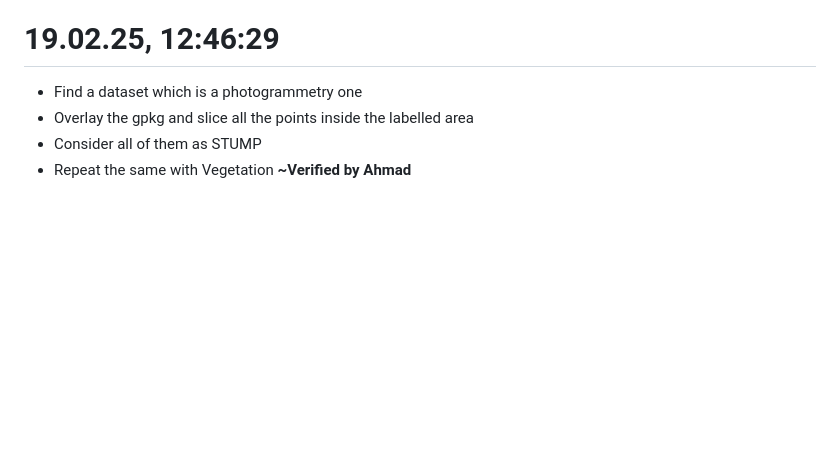
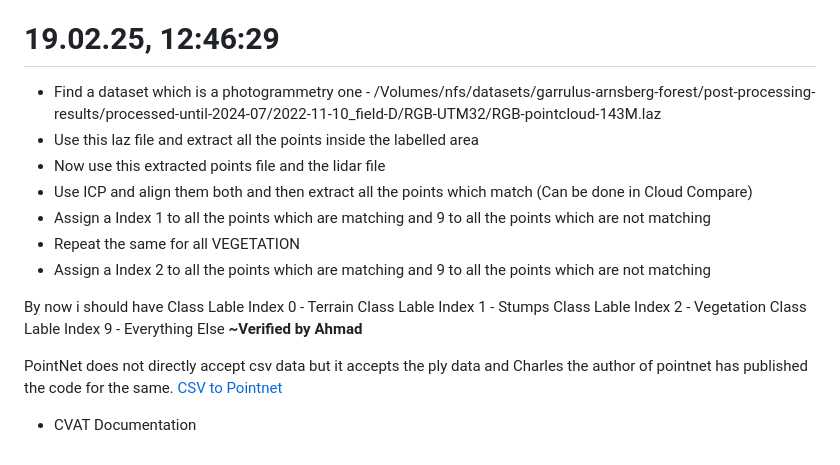
Before and after one commit to ItsShriks/RnD, a Markdown page: Essentials/TimeSheet.md, the part around the change. Drawn GitHub-style; blank space fills up the shorter version.

Commit message:
Methodology Cleared Down

```diff
--- a/Essentials/TimeSheet.md
+++ b/Essentials/TimeSheet.md
@@ -186,8 +186,23 @@ TO Read:
 
 # 19.02.25, 12:46:29
 
-- Find a dataset which is a photogrammetry one
-- Overlay the gpkg and slice all the points inside the labelled area
-- Consider all of them as STUMP
-- Repeat the same with Vegetation
+- Find a dataset which is a photogrammetry one - /Volumes/nfs/datasets/garrulus-arnsberg-forest/post-processing-results/processed-until-2024-07/2022-11-10_field-D/RGB-UTM32/RGB-pointcloud-143M.laz
+- Use this laz file and extract all the points inside the labelled area
+- Now use this extracted points file and the lidar file
+- Use ICP and align them both and then extract all the points which match (Can be done in Cloud Compare)
+- Assign a Index 1 to all the points which are matching and 9 to all the points which are not matching
+- Repeat the same for all VEGETATION
+- Assign a Index 2 to all the points which are matching and 9 to all the points which are not matching
+
+By now i should have
+Class Lable Index 0 - Terrain
+Class Lable Index 1 - Stumps
+Class Lable Index 2 - Vegetation
+Class Lable Index 9 - Everything Else
   **~Verified by Ahmad**
+
+
+PointNet does not directly accept csv data but it accepts the ply data and Charles the author of pointnet has published the code for the same.
+[CSV to Pointnet](https://github.com/charlesq34/3dmodel_feature/blob/master/io/write_hdf5.py)
+
+- CVAT Documentation
```
